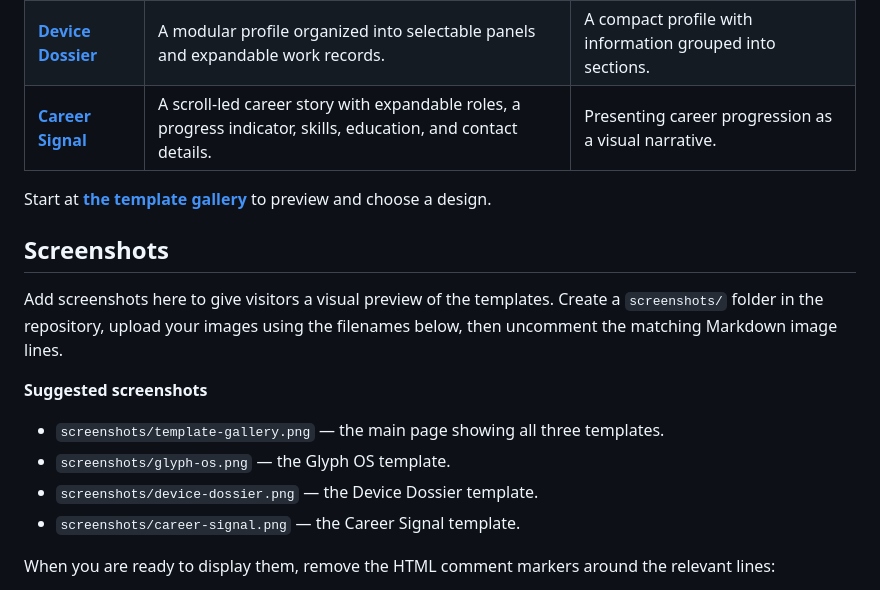
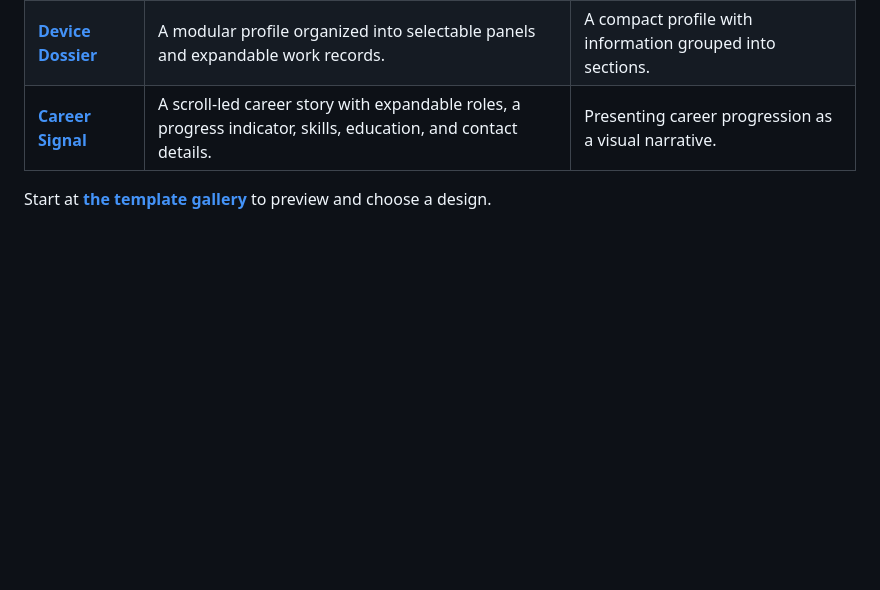
Before and after one commit to cxsar348/Web-CV-Templates, a Markdown page: README.md, the part around one of its changes. Drawn GitHub-style; blank space fills up the shorter version.

Commit message:
docs: remove screenshot section from README

```diff
--- a/README.md
+++ b/README.md
@@ -13,17 +13,3 @@ The design direction is minimal and monochrome, with strong typography, structur
 | **[Career Signal](career-signal/index.html)** | A scroll-led career story with expandable roles, a progress indicator, skills, education, and contact details. | Presenting career progression as a visual narrative. |
 
 Start at **[the template gallery](index.html)** to preview and choose a design.
-
-## Screenshots
-
-Add screenshots here to give visitors a visual preview of the templates. Create a `screenshots/` folder in the repository, upload your images using the filenames below, then uncomment the matching Markdown image lines.
-
-**Suggested screenshots**
-
-- `screenshots/template-gallery.png` — the main page showing all three templates.
-- `screenshots/glyph-os.png` — the Glyph OS template.
-- `screenshots/device-dossier.png` — the Device Dossier template.
-- `screenshots/career-signal.png` — the Career Signal template.
-
-When you are ready to display them, remove the HTML comment markers around the relevant lines:
-
```
Also changed, not shown: other parts of README.md (+0 -14 lines).
